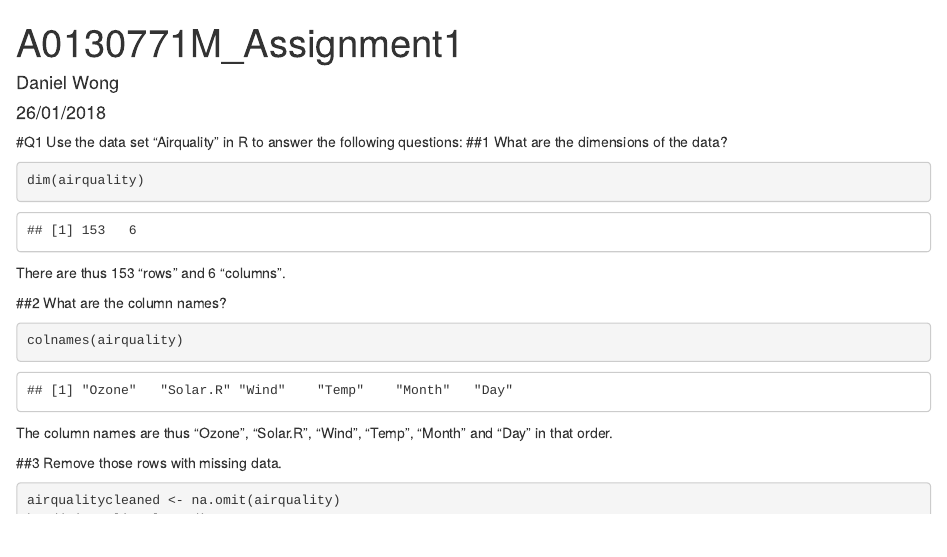
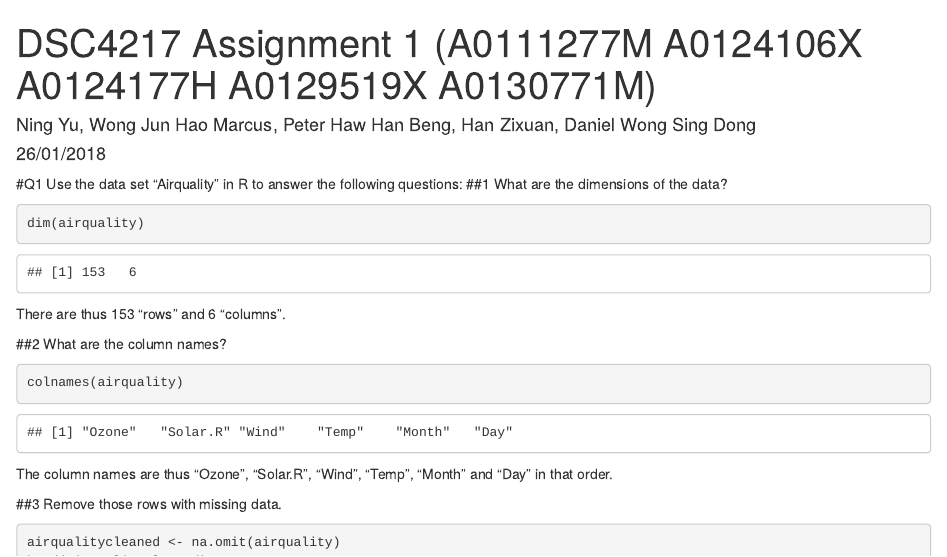
Before and after one commit to marcuswjh/dsc4217, an R Markdown document (DSC4217 Assignment 1 (A0111277M A0124106X A0124177H A0129519X A0130771M).Rmd): the page in a window 1100 px wide, from its top. Rendered offline with R 4.5, knitr and Pandoc, with nearby package versions; some code elsewhere in the file could not run offline.

Commit message:
Master Copy (Work on this!)

```diff
--- a/DSC4217 Assignment 1 (A0111277M A0124106X A0124177H A0129519X A0130771M).Rmd
+++ b/DSC4217 Assignment 1 (A0111277M A0124106X A0124177H A0129519X A0130771M).Rmd
@@ -1,6 +1,6 @@
 ---
-title: "A0130771M_Assignment1"
-author: "Daniel Wong"
+title: "DSC4217 Assignment 1 (A0111277M A0124106X A0124177H A0129519X A0130771M)"
+author: "Ning Yu, Wong Jun Hao Marcus, Peter Haw Han Beng, Han Zixuan, Daniel Wong Sing Dong"
 date: "26/01/2018"
 output: html_document
 ---
```
